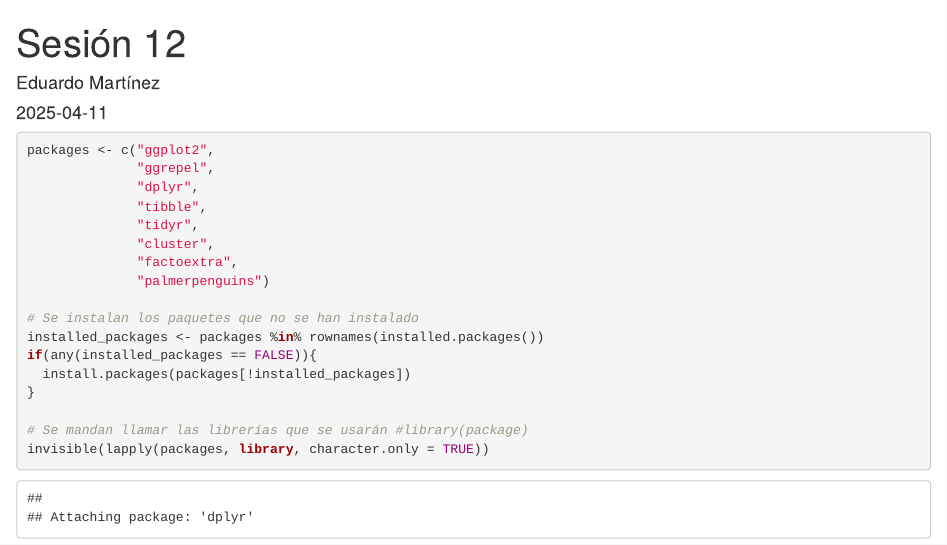
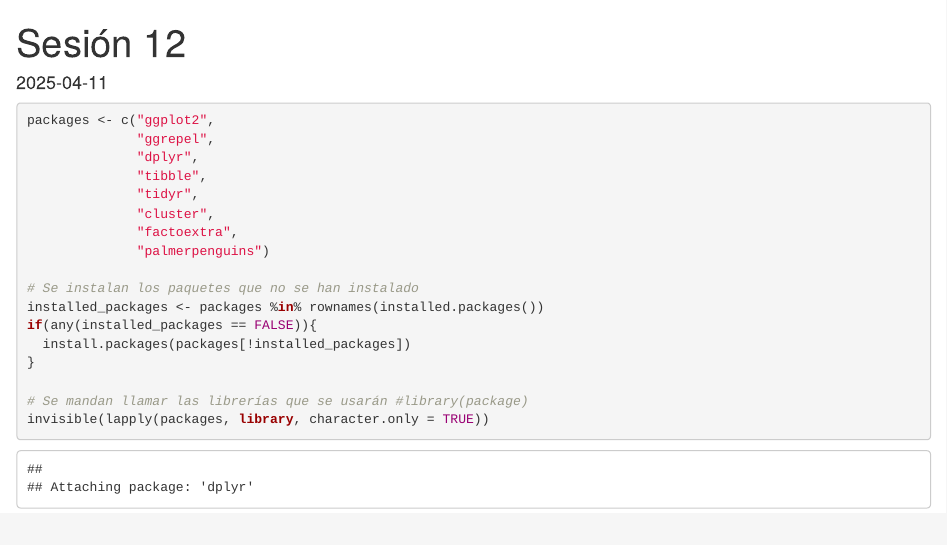
Before and after one commit to EduardoSelimMM/2025PrimaveraUP_ML, an R Markdown document (sesion12/codigo_sesion_12.Rmd): the page in a window 1100 px wide, from its top. Rendered offline with R 4.5, knitr and Pandoc, with nearby package versions; both versions are drawn in the output format of the newer one; some code elsewhere in the file could not run offline.

Commit message:
Update codigo_sesion_12.Rmd

```diff
--- a/sesion12/codigo_sesion_12.Rmd
+++ b/sesion12/codigo_sesion_12.Rmd
@@ -1,9 +1,7 @@
 ---
 title: "Sesión 12"
-author: "Eduardo Martínez"
 date: "2025-04-11"
 output:
-  pdf_document: default
   html_document: default
 ---
 
```
